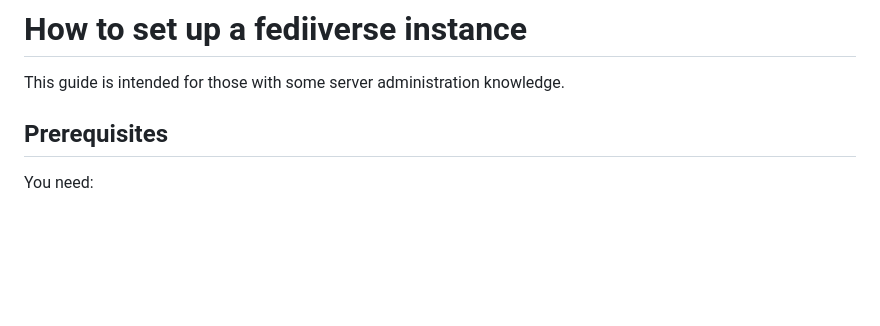
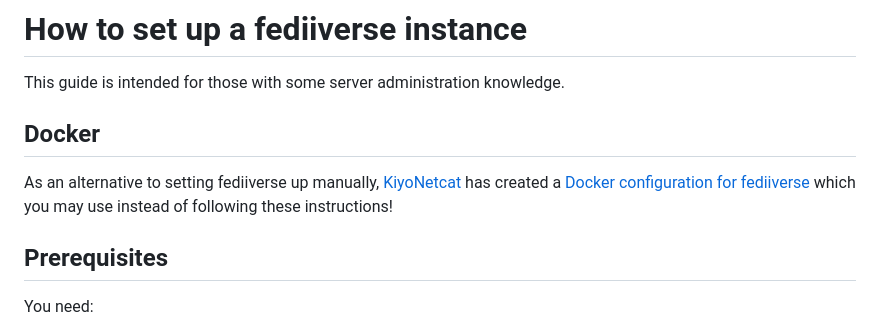
Before and after one commit to 760ceb3b9c0ba4872cadf3ce35a7a494/fediiverse, a Markdown page: docs/hosting/setup-instructions.md, the part around the change. Rendered like a GitHub page; blank space fills up the shorter version.

```diff
--- a/docs/hosting/setup-instructions.md
+++ b/docs/hosting/setup-instructions.md
@@ -1,5 +1,8 @@
 # How to set up a fediiverse instance
 This guide is intended for those with some server administration knowledge.
+
+## Docker
+As an alternative to setting fediiverse up manually, [KiyoNetcat](https://kiyo.ncat.cafe/) has created a [Docker configuration for fediiverse](https://git.craftingcomrades.net/KiyoNetcat/docker-fediiverse) which you may use instead of following these instructions!
 
 ## Prerequisites
 You need:
```
